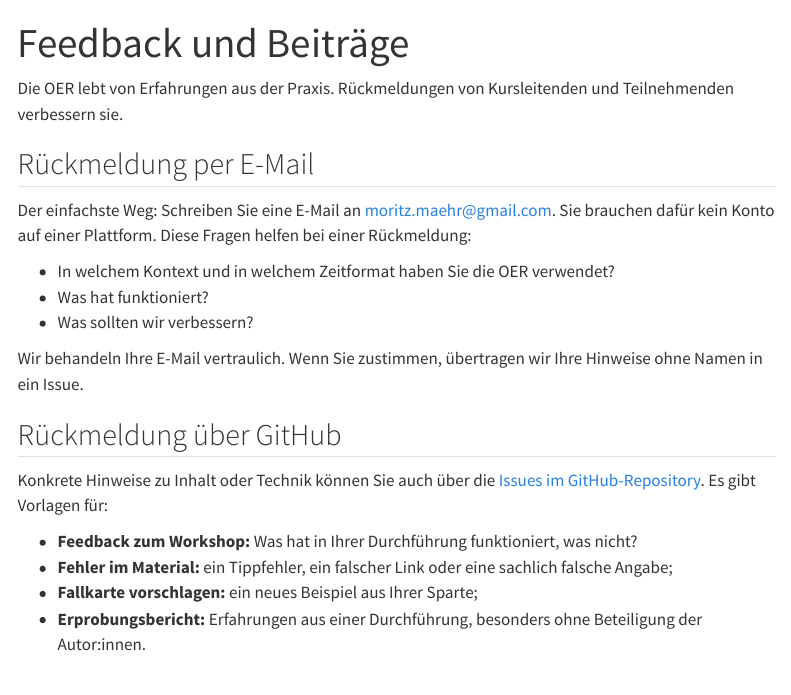
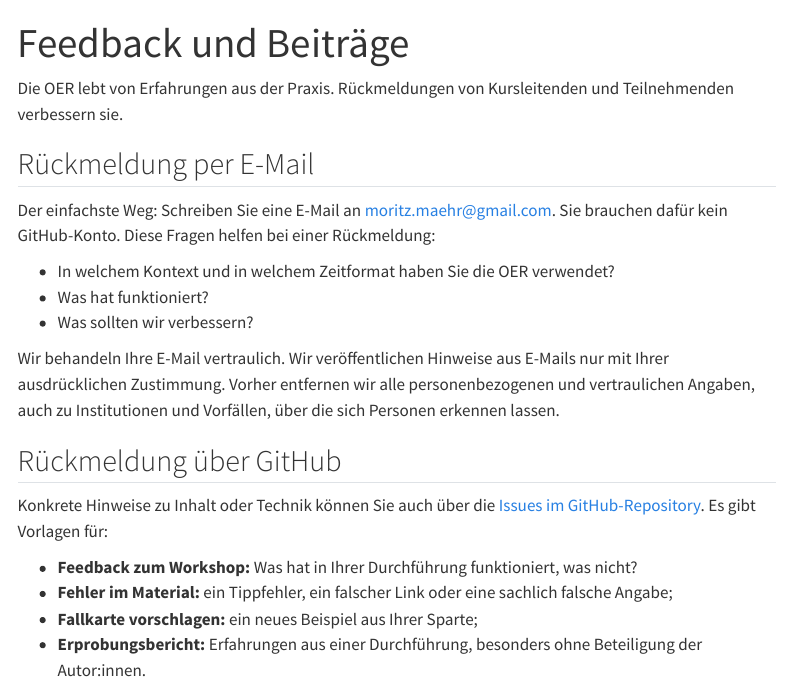
Before and after one commit to maehr/diskriminierungssensible-metadatenpraxis-problembewusstsein-workshop, a Quarto document (oer/feedback.qmd): the page in a window 1100 px wide, from its top. Rendered offline with R 4.5, knitr and Pandoc in place of Quarto, with nearby package versions; menus at the side of the page are left out.

Commit message:
fix: clarify the account and consent wording of the feedback page
Email needs no GitHub account, but it does need an email account. A
published hint needs explicit consent, and all personal and
confidential details are removed first, not only names.

Refs #2, #3

Co-Authored-By: Claude Opus 5.5 <noreply@anthropic.com>
Claude-Session: https://claude.ai/code/session_011ZBsNWaJcip2XYXaFS1fQX

```diff
--- a/oer/feedback.qmd
+++ b/oer/feedback.qmd
@@ -7,13 +7,13 @@ Die OER lebt von Erfahrungen aus der Praxis. Rückmeldungen von Kursleitenden un
 
 ## Rückmeldung per E-Mail
 
-Der einfachste Weg: Schreiben Sie eine E-Mail an <moritz.maehr@gmail.com>. Sie brauchen dafür kein Konto auf einer Plattform. Diese Fragen helfen bei einer Rückmeldung:
+Der einfachste Weg: Schreiben Sie eine E-Mail an <moritz.maehr@gmail.com>. Sie brauchen dafür kein GitHub-Konto. Diese Fragen helfen bei einer Rückmeldung:
 
 - In welchem Kontext und in welchem Zeitformat haben Sie die OER verwendet?
 - Was hat funktioniert?
 - Was sollten wir verbessern?
 
-Wir behandeln Ihre E-Mail vertraulich. Wenn Sie zustimmen, übertragen wir Ihre Hinweise ohne Namen in ein Issue.
+Wir behandeln Ihre E-Mail vertraulich. Wir veröffentlichen Hinweise aus E-Mails nur mit Ihrer ausdrücklichen Zustimmung. Vorher entfernen wir alle personenbezogenen und vertraulichen Angaben, auch zu Institutionen und Vorfällen, über die sich Personen erkennen lassen.
 
 ## Rückmeldung über GitHub
 
```
